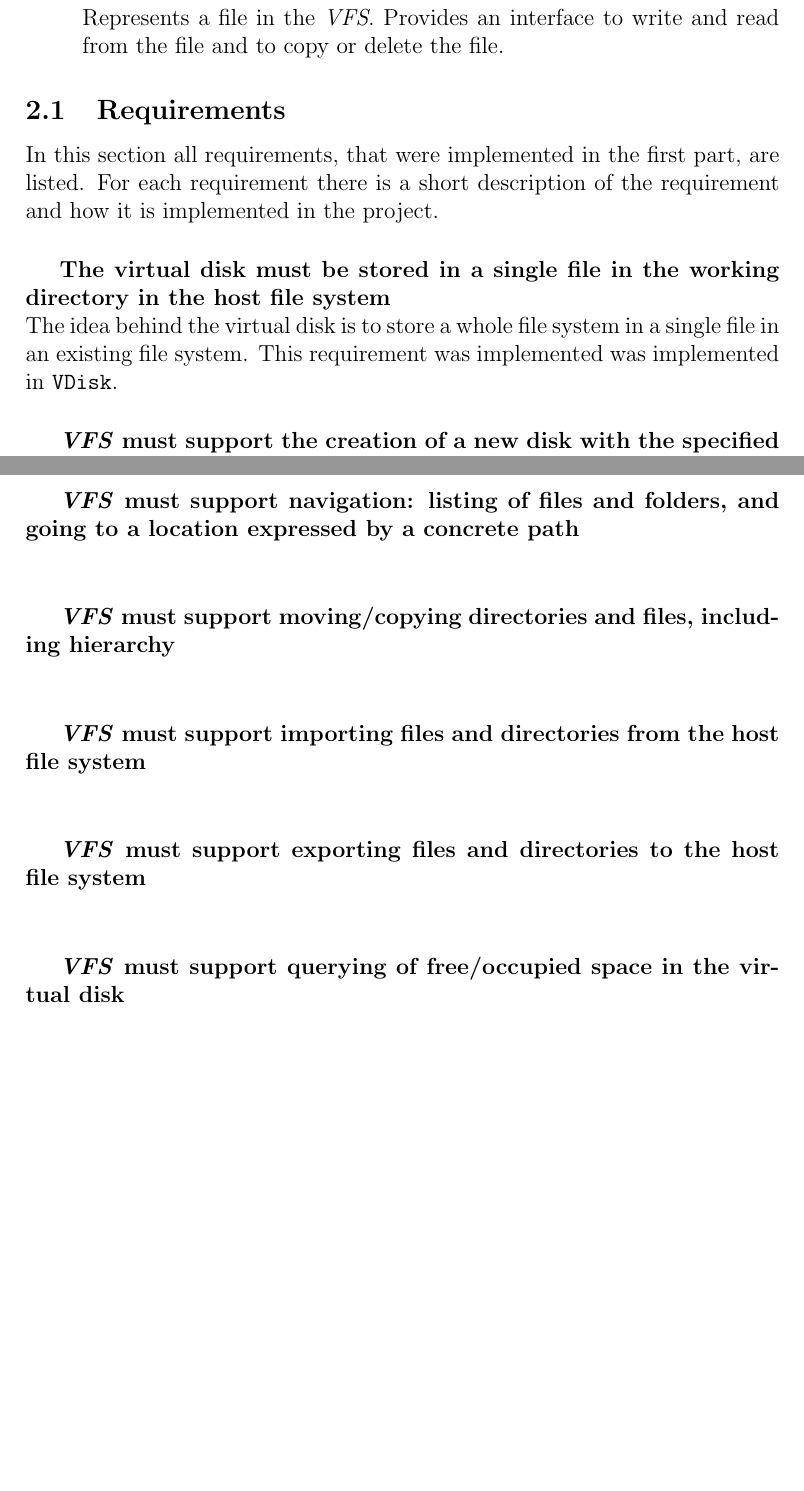
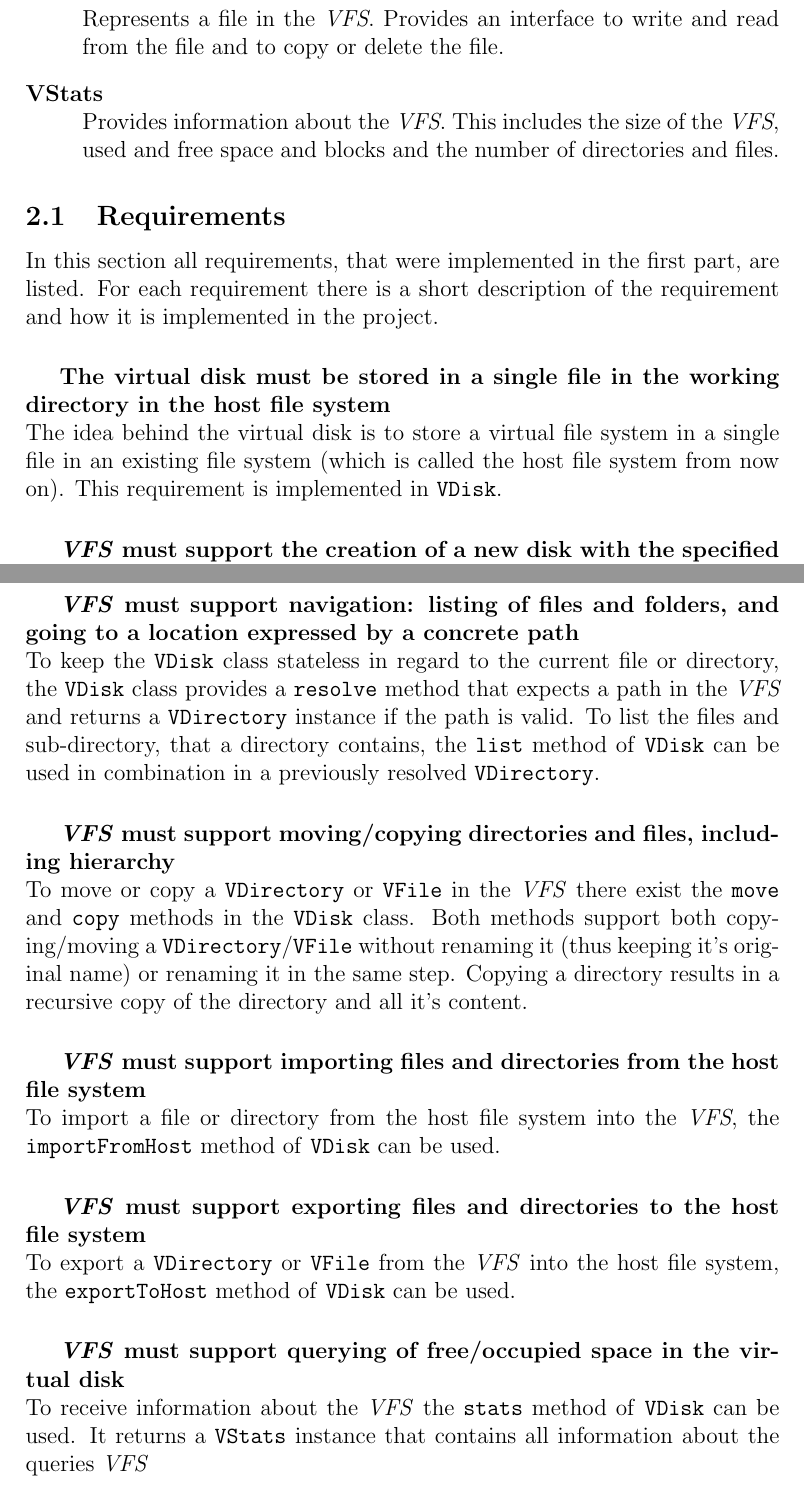
Before and after one commit to KarlKode/jcd, a LaTeX document (report/report.tex): two parts of pages 2 and 3 of 3 before the commit and two parts of pages 2 and 3 of 4 after it, joined at a grey line, cut so that both start at the same text, the shorter picture padded with empty space. Compiled offline with pdfLaTeX.

Commit message:
More report.

```diff
--- a/report/report.tex
+++ b/report/report.tex
@@ -51,15 +51,17 @@ The main API classes are
 \item[VDirectory] \hfill\\ Represents a directory in the \emph{VFS}. Provides an interface to get the entries of the directory, add and remove entries and copy or delete the whole directory including it's entries.
 
 \item[VFile] \hfill\\ Represents a file in the \emph{VFS}. Provides an interface to write and read from the file and to copy or delete the file.
+
+\item[VStats] \hfill\\ Provides information about the \emph{VFS}. This includes the size of the \emph{VFS}, used and free space and blocks and the number of directories and files.
 \end{description}
 
 \subsection{Requirements}
 In this section all requirements, that were implemented in the first part, are listed. For each requirement there is a short description of the requirement and how it is implemented in the project.
 
 \subparagraph{The virtual disk must be stored in a single file in the working directory in the host file system} \hfill\\
-The idea behind the virtual disk is to store a whole file system in a single file in an existing file system. This requirement was implemented was implemented in \texttt{VDisk}.
+The idea behind the virtual disk is to store a virtual file system in a single file in an existing file system (which is called the host file system from now on). This requirement is implemented in \texttt{VDisk}.
 
-\subparagraph{\emph{VFS} must support the creation of a new disk with the specified maximum size at the specified location in the host file system}
+\subparagraph{\emph{VFS} must support the creation of a new disk with the specified maximum size at the specified location in the host file system} \hfill\\
 A new \emph{VFS} can be created using the \texttt{VDisk} class. To create a new \emph{VFS} it is necessary to format the \emph{VFS file} using the \texttt{format} method of \texttt{VDisk} before it is used for the first time.
 
 
@@ -74,18 +76,18 @@ All necessary interfaces that handle file/directory creation, deletion and renam
 
 \subparagraph{\emph{VFS} must support navigation: listing of files and folders, and going to a location expressed by a concrete path} \hfill\\
-
+To keep the \texttt{VDisk} class stateless in regard to the current file or directory, the \texttt{VDisk} class provides a \texttt{resolve} method that expects a path in the \emph{VFS} and returns a \texttt{VDirectory} instance if the path is valid. To list the files and sub-directory, that a directory contains, the \texttt{list} method of \texttt{VDisk} can be used in combination in a previously resolved \texttt{VDirectory}.
 
 \subparagraph{\emph{VFS} must support moving/copying directories and files, including hierarchy} \hfill\\
-
+To move or copy a \texttt{VDirectory} or \texttt{VFile} in the \emph{VFS} there exist the \texttt{move} and \texttt{copy} methods in the \texttt{VDisk} class. Both methods support both copying/moving a \texttt{VDirectory}/\texttt{VFile} without renaming it (thus keeping it's original name) or renaming it in the same step. Copying a directory results in a recursive copy of the directory and all it's content.
 
 \subparagraph{\emph{VFS} must support importing files and directories from the host file system} \hfill\\
-
+To import a file or directory from the host file system into the \emph{VFS}, the \texttt{importFromHost} method of \texttt{VDisk} can be used.
 
 \subparagraph{\emph{VFS} must support exporting files and directories to the host file system} \hfill\\
-
+To export a \texttt{VDirectory} or \texttt{VFile} from the \emph{VFS} into the host file system, the \texttt{exportToHost} method of \texttt{VDisk} can be used.
 
 \subparagraph{\emph{VFS} must support querying of free/occupied space in the virtual disk} \hfill\\
-
+To receive information about the \emph{VFS} the \texttt{stats} method of \texttt{VDisk} can be used. It returns a \texttt{VStats} instance that contains all information about the queries \emph{VFS}
 
 \subsection{Design}
 
```
Also changed, not shown: report/report.pdf, report/report.tex (2 more changed lines), 2 other files.
